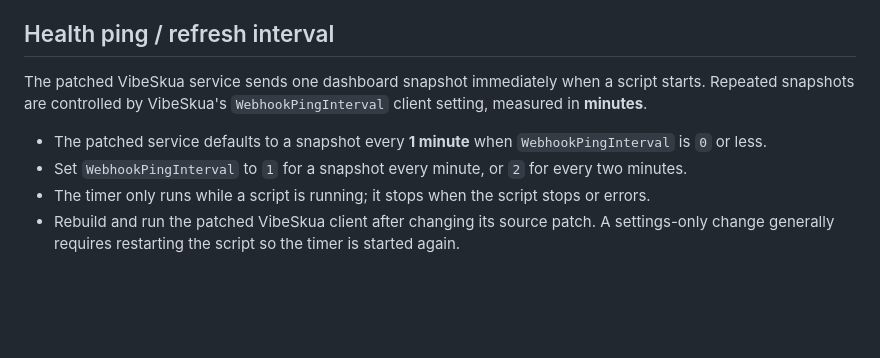
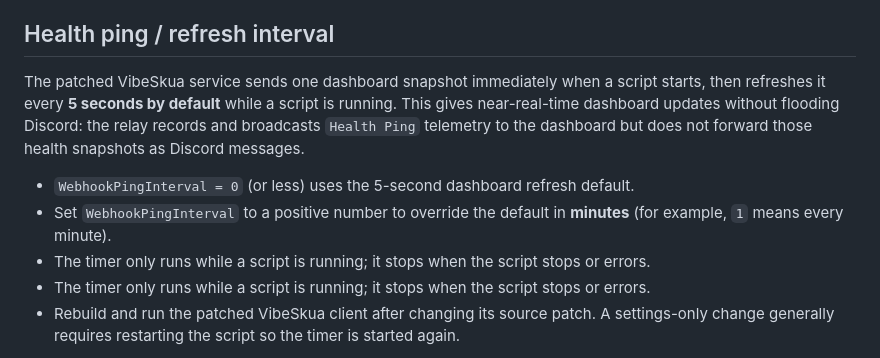
Before and after one commit to wtffidy/Skua-Nexus, a Markdown page: README.md, the part around the change. Drawn GitHub-style; blank space fills up the shorter version.

Commit message:
docs: document near-real-time dashboard refresh

```diff
--- a/README.md
+++ b/README.md
@@ -140,10 +140,11 @@ Use **Tailscale Serve**, not Funnel, to keep the dashboard private to your tailn
 
 ## Health ping / refresh interval
 
-The patched VibeSkua service sends one dashboard snapshot immediately when a script starts. Repeated snapshots are controlled by VibeSkua's `WebhookPingInterval` client setting, measured in **minutes**.
+The patched VibeSkua service sends one dashboard snapshot immediately when a script starts, then refreshes it every **5 seconds by default** while a script is running. This gives near-real-time dashboard updates without flooding Discord: the relay records and broadcasts `Health Ping` telemetry to the dashboard but does not forward those health snapshots as Discord messages.
 
-- The patched service defaults to a snapshot every **1 minute** when `WebhookPingInterval` is `0` or less.
-- Set `WebhookPingInterval` to `1` for a snapshot every minute, or `2` for every two minutes.
+- `WebhookPingInterval = 0` (or less) uses the 5-second dashboard refresh default.
+- Set `WebhookPingInterval` to a positive number to override the default in **minutes** (for example, `1` means every minute).
+- The timer only runs while a script is running; it stops when the script stops or errors.
 - The timer only runs while a script is running; it stops when the script stops or errors.
 - Rebuild and run the patched VibeSkua client after changing its source patch. A settings-only change generally requires restarting the script so the timer is started again.
 
```
